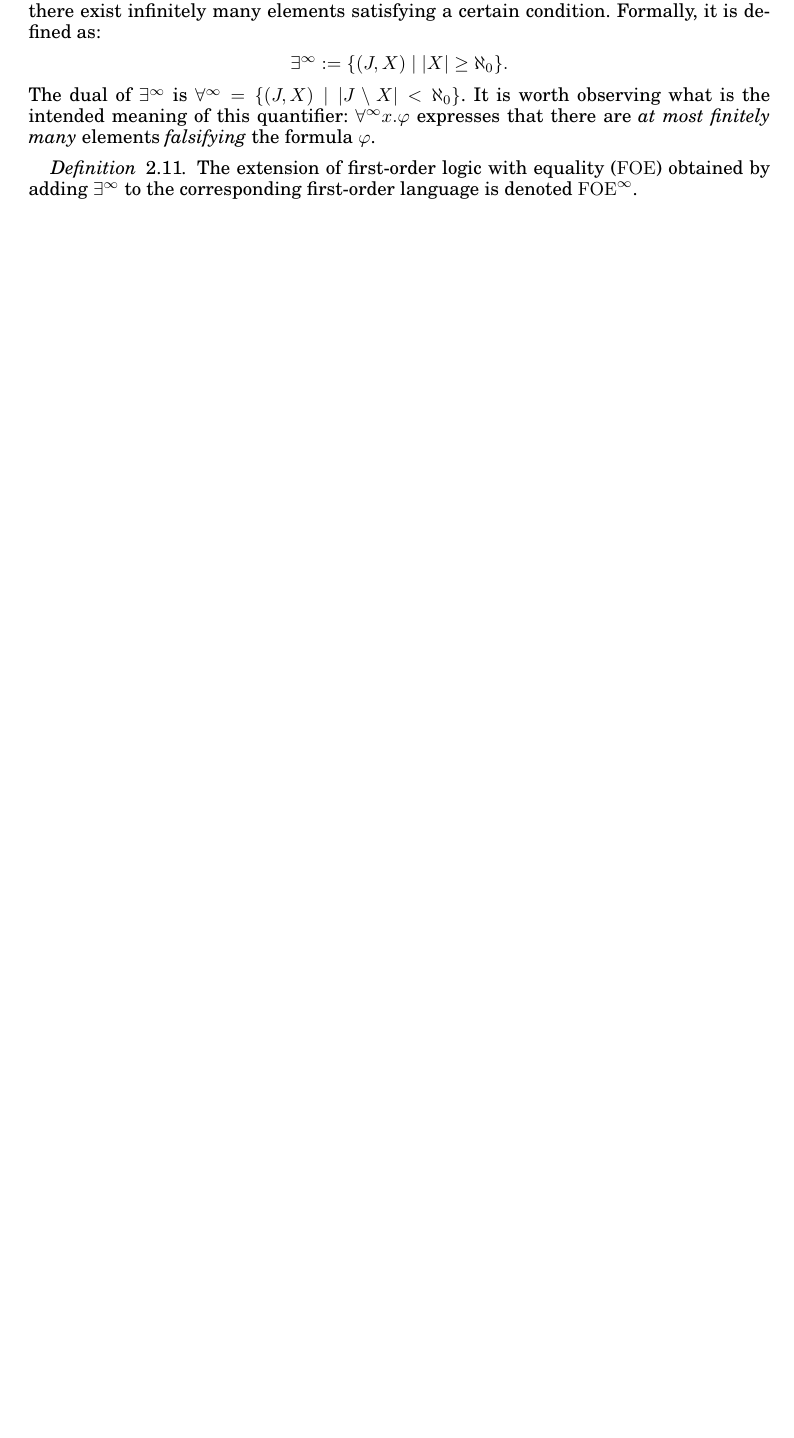
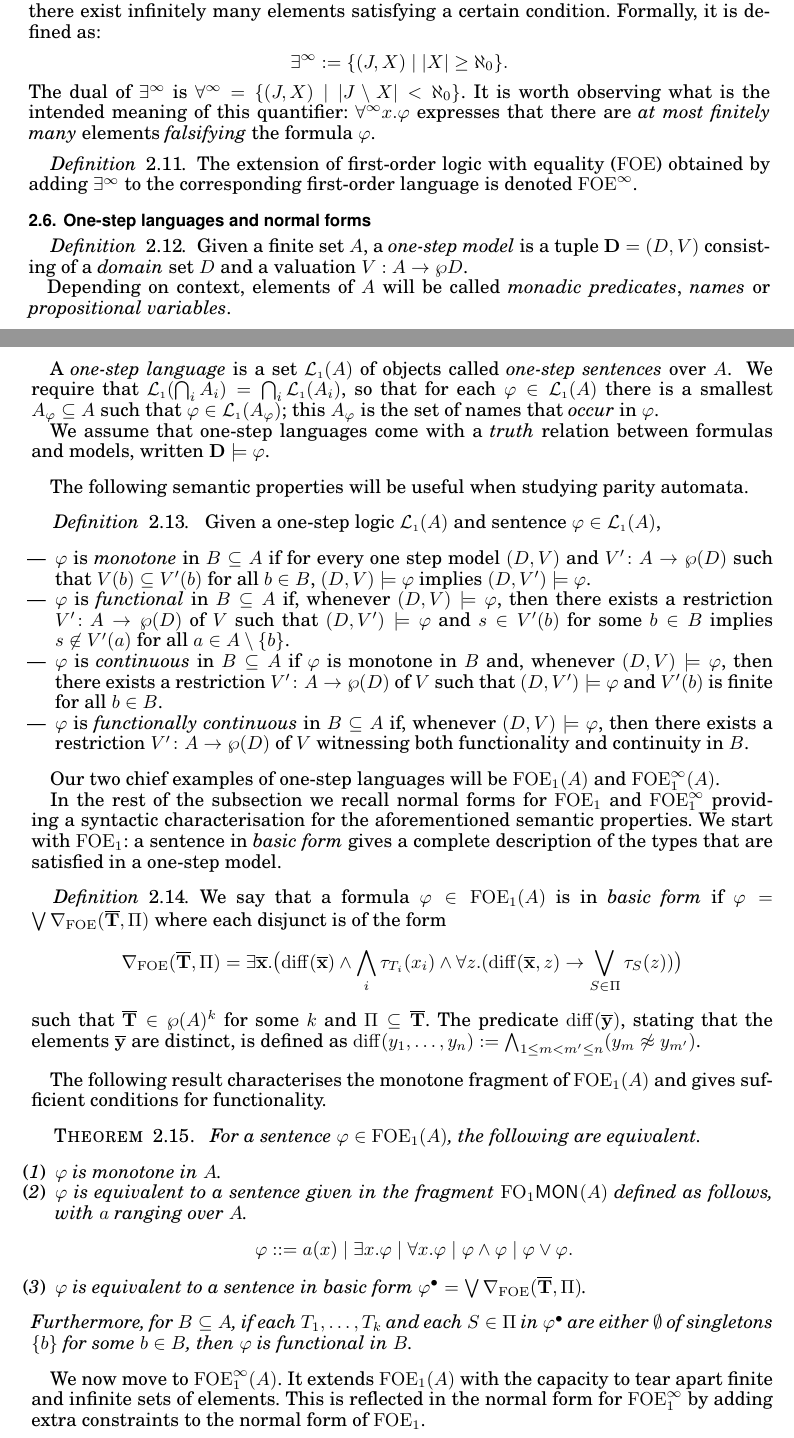
Before and after one commit to fzanasi/TOCL-Power-of-the-weak, a LaTeX paper (00CFVZ_TOCL.tex, which reads oslogics/os-ss-normalforms-short.tex): part of page 11 of 60 before the commit and two parts of pages 11 and 12 of 62 after it, the two joined at a grey line, cut so that both start at the same text, the shorter picture padded with empty space. Compiled offline with pdfLaTeX.

Commit message:
Section 3 into Preliminaries: prima botta

```diff
--- a/00CFVZ_TOCL.tex
+++ b/00CFVZ_TOCL.tex
@@ -159,6 +159,10 @@ BLABLA
 %\subsubsection{Fixpoint extension of first-order logic}
 %\input{prelim/prel-mufoe}
 
+\subsection{One-step languages and normal forms}
+\input{oslogics/os-ss-normalforms-short}
+
+
 \subsection{Monadic second-order logics}\label{sec:prel-so}
 \input{prelim/prel-so}
 
--- /dev/null
+++ b/oslogics/os-ss-normalforms-short.tex
@@ -0,0 +1,69 @@
+% !TEX root = ../00CFVZ_TOCL.tex
+
+\fznote{Missing defs: type, restriction of a valuation}
+
+\begin{definition}
+Given a finite set $A$, a \emph{one-step model} is a tuple $\osmodel = (D,\val)$
+consisting of a \emph{domain} set $D$ and a valuation $\val: A \to \wp D$.
+
+Depending on context, elements of $A$ will be called \emph{monadic predicates}, \emph{names}
+or \emph{propositional variables}.
+
+A \emph{one-step language} is a set $\llang(A)$ of objects called \emph{one-step sentences} over $A$.
+\fznote{We don't need formulas, and sentences simplify the picture}
+We require that $\llang(\bigcap_{i} A_{i}) = \bigcap_{i} \llang(A_{i})$,
+so that for each $\varphi \in \llang(A)$ there is a smallest $A_{\varphi} \subseteq A$ such
+that $\varphi \in \llang(A_{\varphi})$; this $A_{\varphi}$ is the set of names that \emph{occur} in $\varphi$.
+
+We assume that one-step languages come with a \emph{truth}
+relation between formulas and models, written $\osmodel \models \varphi$.
+\end{definition}
+
+The following semantic properties will be useful when studying parity automata.
+
+\begin{definition}\label{def:functionalsentenceofoe} Given a one-step logic $\llang(A)$ and sentence $\varphi \in \llang(A)$,
+\begin{itemize}
+\item $\varphi$ is \emph{monotone} in $B \subseteq A$ if for every one step model $(D,\val)$ and $V' \: A \to \wp(D)$ such that $V(b) \subseteq V'(b)$ for all $b \in B$, $(D,\val) \models \varphi$ implies $(D,\val') \models \varphi$.
+\item $\varphi$ is \emph{functional} in $B\subseteq A$ if, whenever $(D,\val) \models \varphi$, then there exists a restriction $\val' \: A \to \wp(D)$ of $\val$ such that $(D,\val') \models \varphi$ and $s \in \val'(b)$ for some $b \in B$ implies $s \not\in \val'(a)$ for all $a \in A\setminus\{b\}$.
+\item $\varphi$ is \emph{continuous} in $B \subseteq A$ if $\varphi$ is monotone in $B$ and, whenever $(D,\val) \models \varphi$, then there exists a restriction $V' \: A \to \wp(D)$ of $V$ such that $(D,\val') \models \varphi$ and $V'(b)$ is finite for all $b \in B$.
+\item $\varphi$ is \emph{functionally continuous} in $B \subseteq A$ if, whenever $(D,\val) \models \varphi$, then there exists a restriction $\val' \: A \to \wp(D)$ of $\val$ witnessing both functionality and continuity in $B$.
+\end{itemize}
+\end{definition}
+
+
+Our two chief examples of one-step languages will be $\ofoe(A)$ and $\ofoei(A)$. \fznote{DEFINE}
+
+%Observe that every valuation $\val: A \to \wp (D)$ can equivalently be seen as a marking (or coloring) $\val^\natural:D \to \wp(A)$ given by $\val^\natural(d) := \{a \in A \mid d \in \val(a)\}$ and as a relation $Z_\val := \{ (a,d) \mid d\in \val(a)\}$. We will use these perspectives interchangeably.
+
+In the rest of the subsection we recall normal forms for $\ofoe$ and $\ofoei$ providing a syntactic characterisation for the aforementioned semantic properties. We start with $\ofoe$: a sentence in \emph{basic form} gives a complete description of the types that are satisfied in a one-step model.
+
+\index{form, basic!$\ofoe$}
+\index{$\dbnfofoe{\vlist{T}}{\Pi}$}
+\begin{definition}%[Basic form for \ofoe]
+We say that a formula $\varphi \in \ofoe(A)$ is in \emph{basic form} if $\varphi = \bigvee \dbnfofoe{\vlist{T}}{\Pi}$ where each disjunct is of the form
+%
+\begin{equation*}%\label{eq:normalformofoe}
+\dbnfofoe{\vlist{T}}{\Pi} = \exists \vlist{x}.\big(\arediff{\vlist{x}} \land \bigwedge_i \tau_{T_i}(x_i) \land \forall z.(\arediff{\vlist{x},z} \lthen \bigvee_{S\in \Pi} \tau_S(z))\big)
+\end{equation*}
+%
+such that $\vlist{T} \in \wp(A)^k$ for some $k$ and $\Pi \subseteq \vlist{T}$.  The predicate $\arediff{\vlist{y}}$, stating that the elements $\vlist{y}$ are distinct, is defined as $\arediff{y_1,\dots,y_n} := \bigwedge_{1\leq m < m^{\prime} \leq n} (y_m \not\approx y_{m^{\prime}})$.
+\end{definition}
+
+The following result characterises the monotone fragment of $\ofoe(A)$ and gives sufficient conditions for functionality.
+\fznote{Worth making them necessary?}
+
+\begin{theorem}\label{cor:ofoeicontinuousnf} For a sentence $\varphi \in \ofoe(A)$, the following are equivalent.
+\begin{enumerate}
+\item $\varphi$ is monotone in $A$.
+\item $\varphi$ is equivalent to a sentence given in the fragment $\monot{\ofo}{}(A)$ defined as follows, with $a$ ranging over $A$.
+\[
+\varphi ::= a(x) \mid \exists x.\varphi \mid \forall x.\varphi \mid \varphi \land \varphi \mid \varphi \lor \varphi.
+\]
+\item $\varphi$ is equivalent to a sentence in basic form $\varphi^{\bullet} = \bigvee \dbnfofoe{\vlist{T}}{\Pi}$.
+\end{enumerate}
+Furthermore, for $B \subseteq A$, if each $T_1, \dots, T_k$ and each $S \in \Pi$ in $\varphi^{\bullet}$ are either $\emptyset$ of singletons $\{b\}$ for some $b \in B$, then $\varphi$ is functional in $B$.
+\end{theorem}
+
+%%%%
+
+We now move to $\ofoei(A)$. It extends $\ofoe(A)$ with the capacity to tear apart finite and infinite sets of elements. This is reflected in the normal form for $\ofoei$ by adding extra constraints to the normal form of $\ofoe$.
```
Also changed, not shown: oslogics/os-ss-normalforms-short.tex (37 more changed lines).
